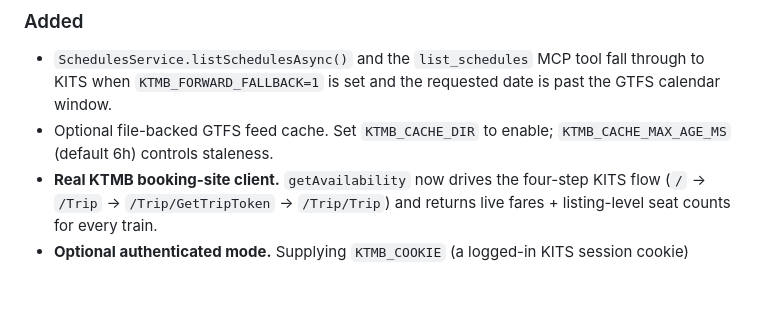
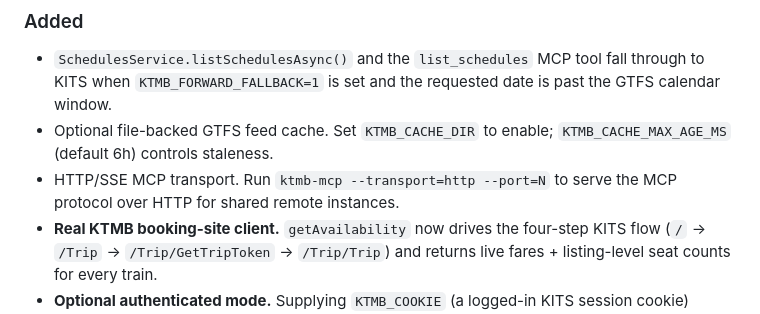
Before and after one commit to ZhunHao/ktmb, a Markdown page: CHANGELOG.md, the part around the change. GitHub-like rendering; blank space fills up the shorter version.

```diff
--- a/CHANGELOG.md
+++ b/CHANGELOG.md
@@ -10,6 +10,7 @@ to [Semantic Versioning](https://semver.org/spec/v2.0.0.html).
 
 - `SchedulesService.listSchedulesAsync()` and the `list_schedules` MCP tool fall through to KITS when `KTMB_FORWARD_FALLBACK=1` is set and the requested date is past the GTFS calendar window.
 - Optional file-backed GTFS feed cache. Set `KTMB_CACHE_DIR` to enable; `KTMB_CACHE_MAX_AGE_MS` (default 6h) controls staleness.
+- HTTP/SSE MCP transport. Run `ktmb-mcp --transport=http --port=N` to serve the MCP protocol over HTTP for shared remote instances.
 - **Real KTMB booking-site client.** `getAvailability` now drives the
   four-step KITS flow (`/` → `/Trip` → `/Trip/GetTripToken` →
   `/Trip/Trip`) and returns live fares + listing-level seat counts for
```
Also changed, not shown: README.md (+10 -0 lines).
